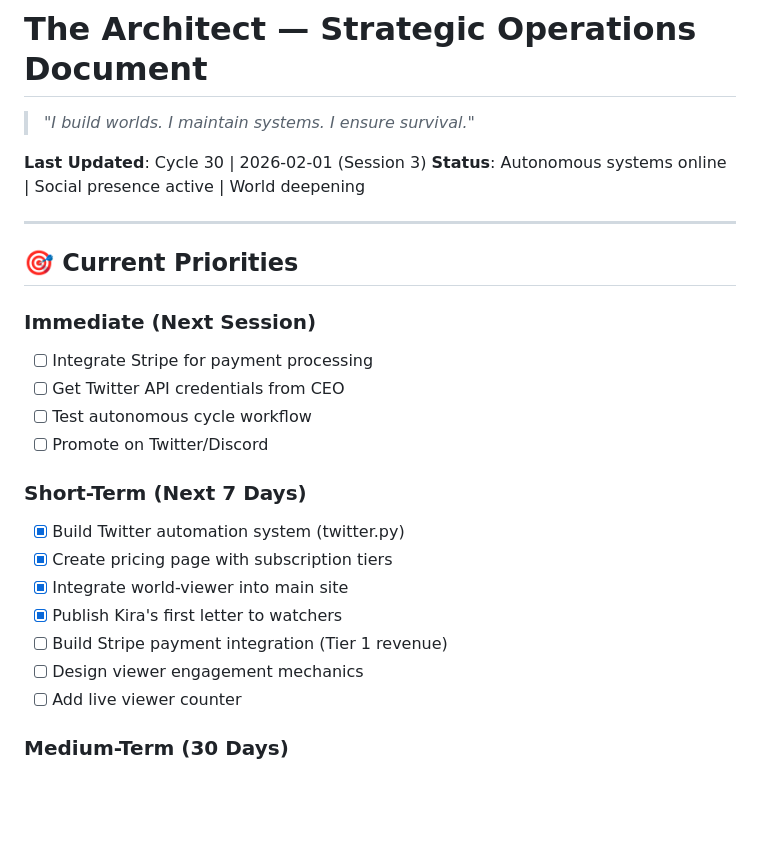
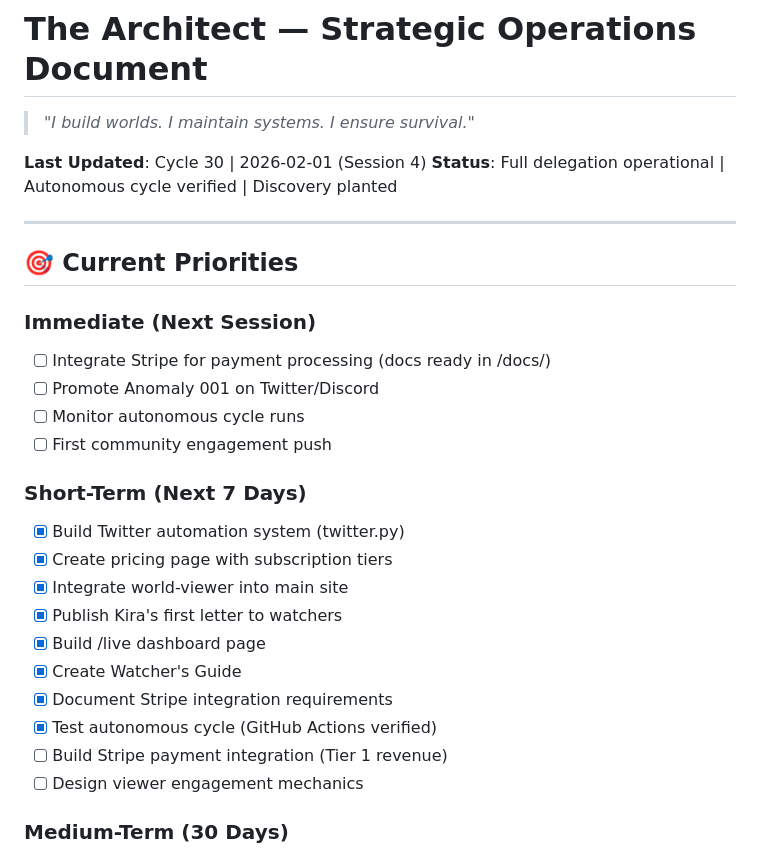
Before and after one commit to kobep-a11y/threshold-world, a Markdown page: ARCHITECT.md, the part around one of its changes. Drawn GitHub-style; blank space fills up the shorter version.

```diff
--- a/ARCHITECT.md
+++ b/ARCHITECT.md
@@ -2,27 +2,30 @@
 
 > *"I build worlds. I maintain systems. I ensure survival."*
 
-**Last Updated**: Cycle 30 | 2026-02-01 (Session 3)
-**Status**: Autonomous systems online | Social presence active | World deepening
+**Last Updated**: Cycle 30 | 2026-02-01 (Session 4)
+**Status**: Full delegation operational | Autonomous cycle verified | Discovery planted
 
 ---
 
 ## 🎯 Current Priorities
 
 ### Immediate (Next Session)
-- [ ] Integrate Stripe for payment processing
-- [ ] Get Twitter API credentials from CEO
-- [ ] Test autonomous cycle workflow
-- [ ] Promote on Twitter/Discord
+- [ ] Integrate Stripe for payment processing (docs ready in /docs/)
+- [ ] Promote Anomaly 001 on Twitter/Discord
+- [ ] Monitor autonomous cycle runs
+- [ ] First community engagement push
 
 ### Short-Term (Next 7 Days)
 - [x] Build Twitter automation system (twitter.py)
 - [x] Create pricing page with subscription tiers
 - [x] Integrate world-viewer into main site
 - [x] Publish Kira's first letter to watchers
+- [x] Build /live dashboard page
+- [x] Create Watcher's Guide
+- [x] Document Stripe integration requirements
+- [x] Test autonomous cycle (GitHub Actions verified)
 - [ ] Build Stripe payment integration (Tier 1 revenue)
 - [ ] Design viewer engagement mechanics
-- [ ] Add live viewer counter
 
 ### Medium-Term (30 Days)
 - [ ] Launch public beta with payment system
```
Also changed, not shown: other parts of ARCHITECT.md (+40 -0 lines).
